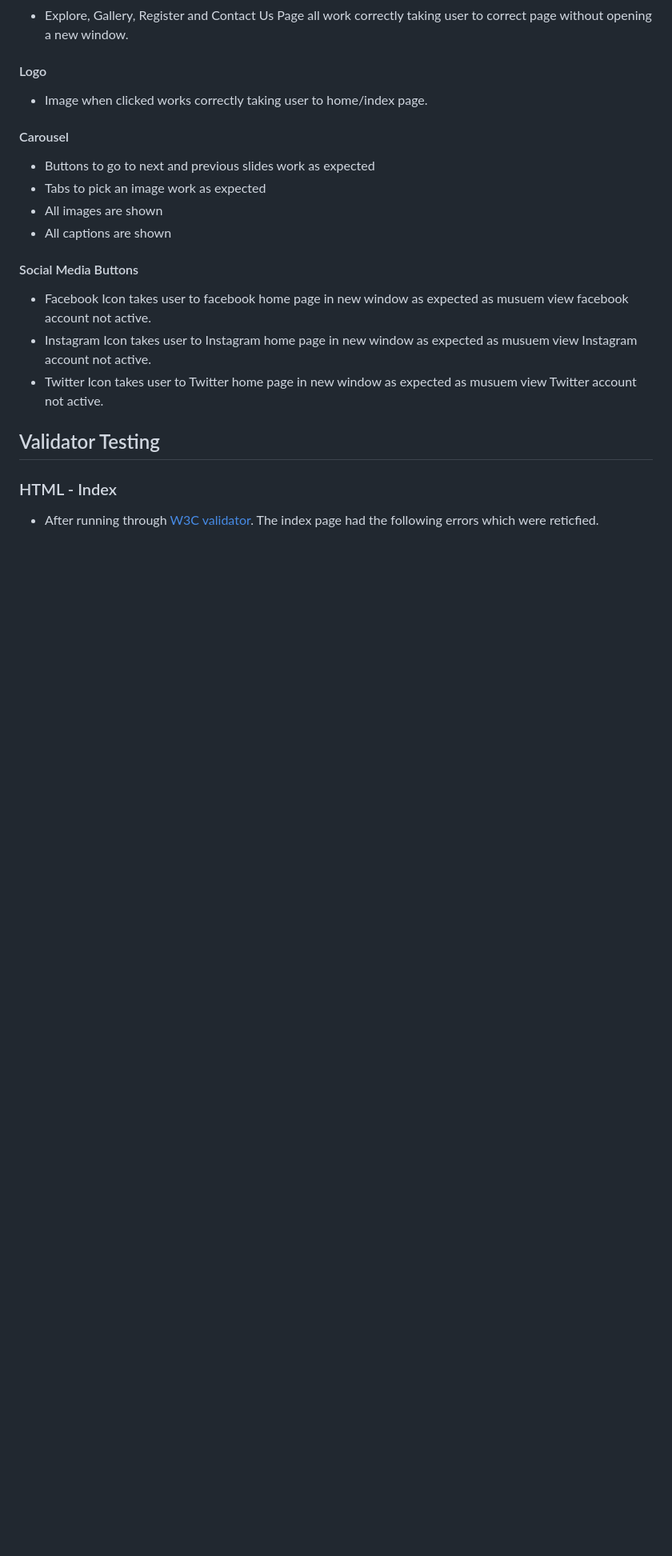
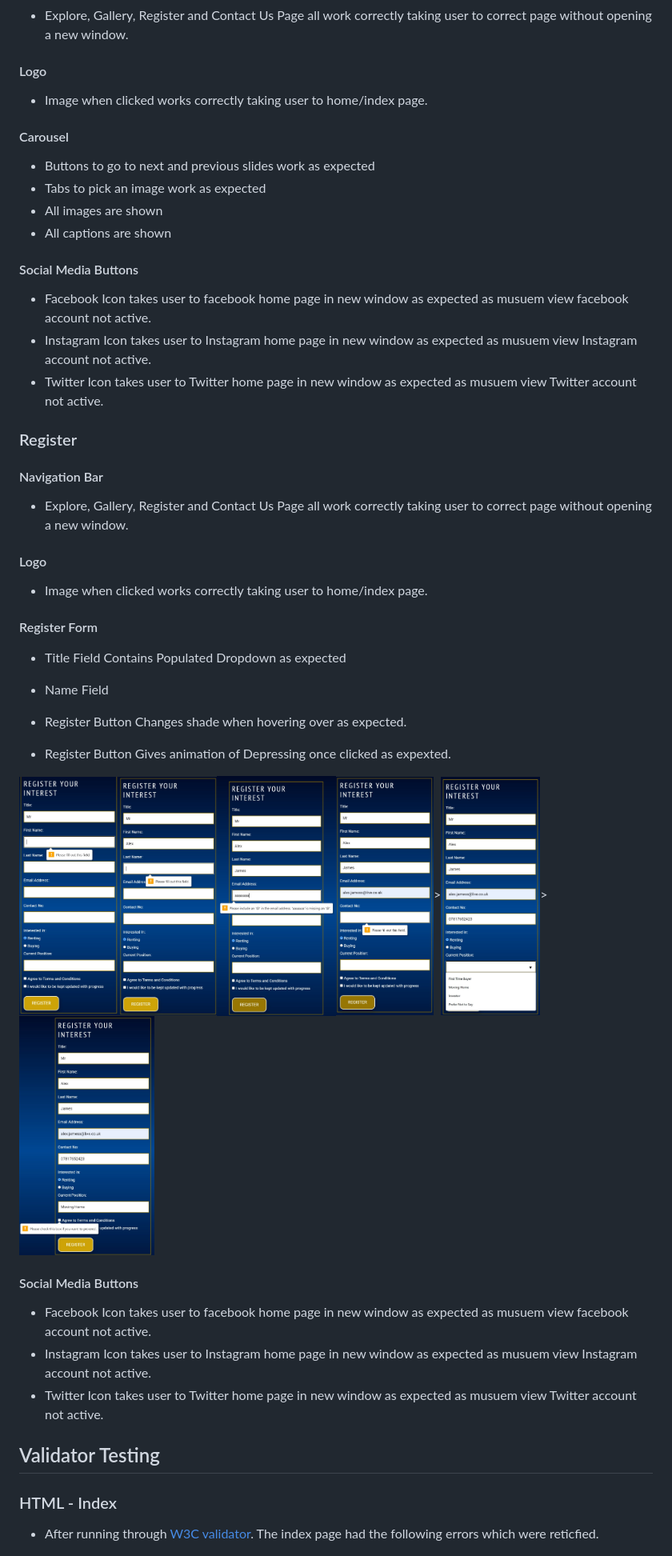
Before and after one commit to alexxjamess/museum-view, a Markdown page: testing.md, the part around the change. Shown: that part at 80% size. GitHub-like rendering; pictures changed too: assets/images/readme-images/test-validation-agree-register.jpg (added), assets/images/readme-images/test-validation-contact-register.jpg (added), assets/images/readme-images/test-validation-email-register.jpg (added); blank space fills up the shorter version.

Commit message:
start testing register page testing.md

```diff
--- a/testing.md
+++ b/testing.md
@@ -54,6 +54,27 @@ I also had some legibility issues with the colour scheme I had chosen, I used [C
 - Facebook Icon takes user to facebook home page in new window as expected as musuem view facebook account not active.
 - Instagram Icon takes user to Instagram home page in new window as expected as musuem view Instagram account not active.
 - Twitter Icon takes user to Twitter home page in new window as expected as musuem view Twitter account not active.
+### Register
+#### Navigation Bar
+- Explore, Gallery, Register and Contact Us Page all work correctly taking user to correct page without opening a new window.
+#### Logo
+- Image when clicked works correctly taking user to home/index page.
+#### Register Form
+- Title Field Contains Populated Dropdown as expected
+- Name Field
+
+
+- Register Button Changes shade when hovering over as expected.
+- Register Button Gives animation of Depressing once clicked as expexted.
+
+<img src="./assets/images/readme-images/test-validation-name-register.jpg" alt="image of validation on name field register form" height="300px"><img src="./assets/images/readme-images/test-validation-lname-register.jpg" alt="image of validation on last name field register form" height="300px"><img src="./assets/images/readme-images/test-validation-email-register.jpg" alt="image of validation on email field register form" height="300px"><img src="./assets/images/readme-images/test-validation-contact-register.jpg" alt="image of validation on contact no field register form" height="300px">><img src="./assets/images/readme-images/test-validation-position-register.jpg" alt="image of validation on position field register form" height="300px">><img src="./assets/images/readme-images/test-validation-agree-register.jpg" alt="image of validation on agree field register form" height="300px">
+
+#### Social Media Buttons
+
+- Facebook Icon takes user to facebook home page in new window as expected as musuem view facebook account not active.
+- Instagram Icon takes user to Instagram home page in new window as expected as musuem view Instagram account not active.
+- Twitter Icon takes user to Twitter home page in new window as expected as musuem view Twitter account not active.
+
 ## Validator Testing
 
 ### HTML - Index
```
